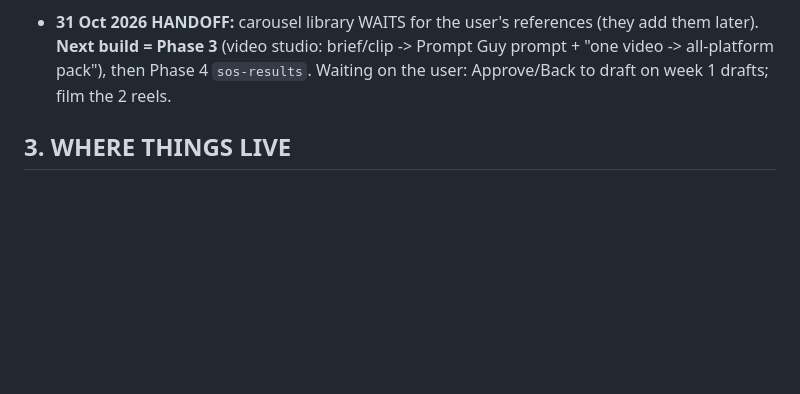
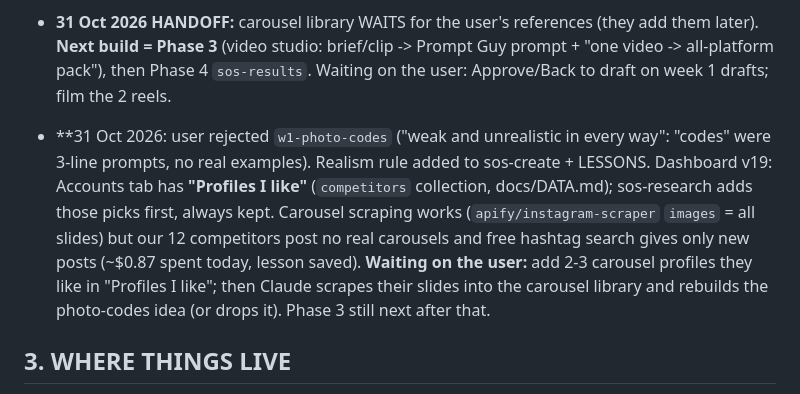
Before and after one commit to gaznil/social-os, a Markdown page: CLAUDE.md, the part around the change. GitHub-like rendering; blank space fills up the shorter version.

Commit message:
Carousel sourcing lesson; status: waiting on user's profile picks
Co-Authored-By: Claude Opus 5.5 <noreply@anthropic.com>

```diff
--- a/CLAUDE.md
+++ b/CLAUDE.md
@@ -146,6 +146,14 @@ The user's screen is a Claude artifact dashboard (`dashboard/`). Claude Code is
   (video studio: brief/clip -> Prompt Guy prompt + "one video -> all-platform pack"), then Phase 4 `sos-results`.
   Waiting on the user: Approve/Back to draft on week 1 drafts; film the 2 reels.
 
+- **31 Oct 2026: user rejected `w1-photo-codes` ("weak and unrealistic in every way": "codes" were 3-line prompts, no real
+  examples). Realism rule added to sos-create + LESSONS. Dashboard v19: Accounts tab has **"Profiles I like"** (`competitors`
+  collection, docs/DATA.md); sos-research adds those picks first, always kept. Carousel scraping works
+  (`apify/instagram-scraper` `images` = all slides) but our 12 competitors post no real carousels and free hashtag search
+  gives only new posts (~$0.87 spent today, lesson saved). **Waiting on the user:** add 2-3 carousel profiles they like
+  in "Profiles I like"; then Claude scrapes their slides into the carousel library and rebuilds the photo-codes idea
+  (or drops it). Phase 3 still next after that.
+
 ## 3. WHERE THINGS LIVE
 - This folder: `C:\Projects\social-os` = github.com/gaznil/social-os (PUBLIC).
 - `private\` = github.com/gaznil/social-os-private (PRIVATE), its own git repo, ignored by this one.
```
Also changed, not shown: LESSONS.md (+8 -0 lines), 1 other file.
